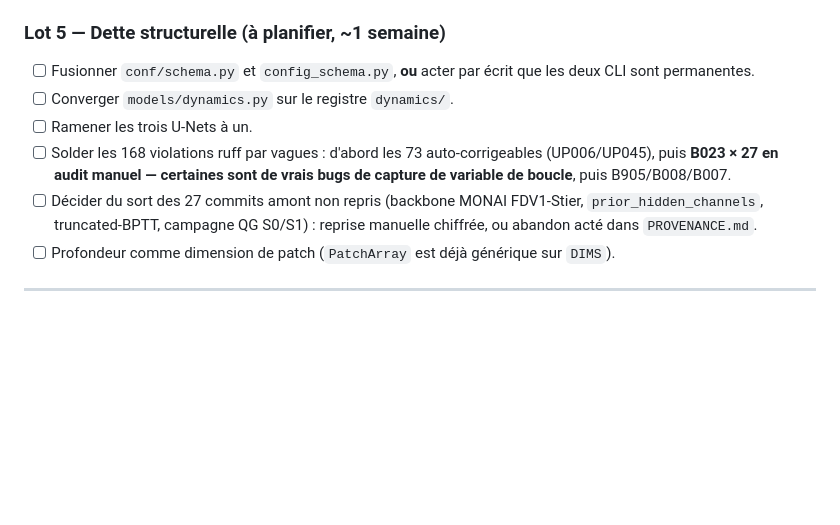
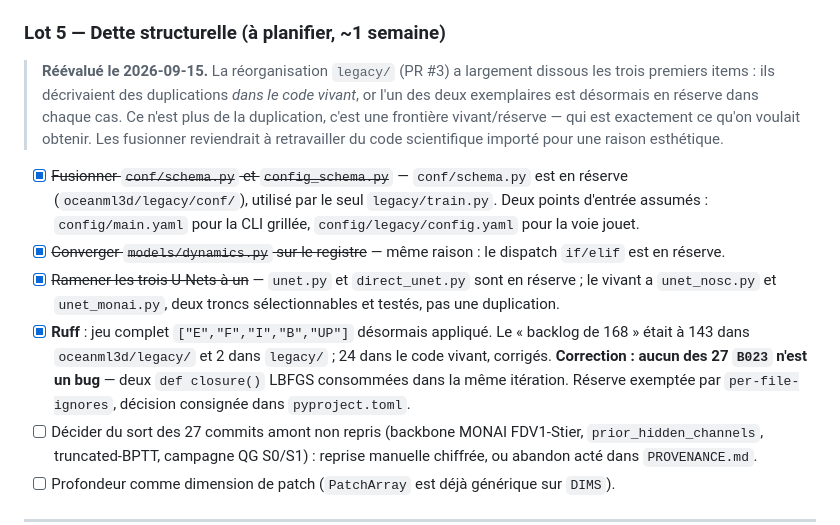
Before and after one commit to aitmohandk/oceanml3d-core, a Markdown page: docs/ROADMAP.md, the part around the change. Rendered like a GitHub page; blank space fills up the shorter version.

Commit message:
docs(roadmap): reassess lot 5 -- the legacy/ split dissolved three of its four items
The first three items described duplications *in live code*: two config schemas,
two dynamics abstractions, three U-Nets. Since the legacy/ reorganisation one copy
of each is in reserve, so what remains is a live/reserve boundary rather than
duplication -- which is what the split was for. Merging them would mean reworking
imported scientific code for an aesthetic reason.

conf/schema.py serves legacy/train.py alone; the if/elif dynamics dispatch is in
reserve; unet.py and direct_unet.py are in reserve while the live tree has
unet_nosc and unet_monai, two selectable tested trunks. Recorded as decisions
rather than left as open work nobody will do.

```diff
--- a/docs/ROADMAP.md
+++ b/docs/ROADMAP.md
@@ -377,10 +377,22 @@ Datarmor (PBS Pro, V100 32 Go), Jean Zay (Slurm, V100/A100/H100), Odyssey (Slurm
 
 ### Lot 5 — Dette structurelle (à planifier, ~1 semaine)
 
-- [ ] Fusionner `conf/schema.py` et `config_schema.py`, **ou** acter par écrit que les deux CLI sont permanentes.
-- [ ] Converger `models/dynamics.py` sur le registre `dynamics/`.
-- [ ] Ramener les trois U-Nets à un.
-- [ ] Solder les 168 violations ruff par vagues : d'abord les 73 auto-corrigeables (UP006/UP045), puis **B023 × 27 en audit manuel — certaines sont de vrais bugs de capture de variable de boucle**, puis B905/B008/B007.
+> **Réévalué le 2026-09-15.** La réorganisation `legacy/` (PR #3) a largement dissous les trois
+> premiers items : ils décrivaient des duplications *dans le code vivant*, or l'un des deux exemplaires
+> est désormais en réserve dans chaque cas. Ce n'est plus de la duplication, c'est une frontière
+> vivant/réserve — qui est exactement ce qu'on voulait obtenir. Les fusionner reviendrait à retravailler
+> du code scientifique importé pour une raison esthétique.
+
+- [x] ~~Fusionner `conf/schema.py` et `config_schema.py`~~ — `conf/schema.py` est en réserve
+  (`oceanml3d/legacy/conf/`), utilisé par le seul `legacy/train.py`. Deux points d'entrée assumés :
+  `config/main.yaml` pour la CLI grillée, `config/legacy/config.yaml` pour la voie jouet.
+- [x] ~~Converger `models/dynamics.py` sur le registre~~ — même raison : le dispatch `if/elif` est en réserve.
+- [x] ~~Ramener les trois U-Nets à un~~ — `unet.py` et `direct_unet.py` sont en réserve ; le vivant a
+  `unet_nosc.py` et `unet_monai.py`, deux troncs sélectionnables et testés, pas une duplication.
+- [x] **Ruff** : jeu complet `["E","F","I","B","UP"]` désormais appliqué. Le « backlog de 168 » était
+  à 143 dans `oceanml3d/legacy/` et 2 dans `legacy/` ; 24 dans le code vivant, corrigés.
+  **Correction : aucun des 27 `B023` n'est un bug** — deux `def closure()` LBFGS consommées dans la
+  même itération. Réserve exemptée par `per-file-ignores`, décision consignée dans `pyproject.toml`.
 - [ ] Décider du sort des 27 commits amont non repris (backbone MONAI FDV1-Stier, `prior_hidden_channels`, truncated-BPTT, campagne QG S0/S1) : reprise manuelle chiffrée, ou abandon acté dans `PROVENANCE.md`.
 - [ ] Profondeur comme dimension de patch (`PatchArray` est déjà générique sur `DIMS`).
 
```
